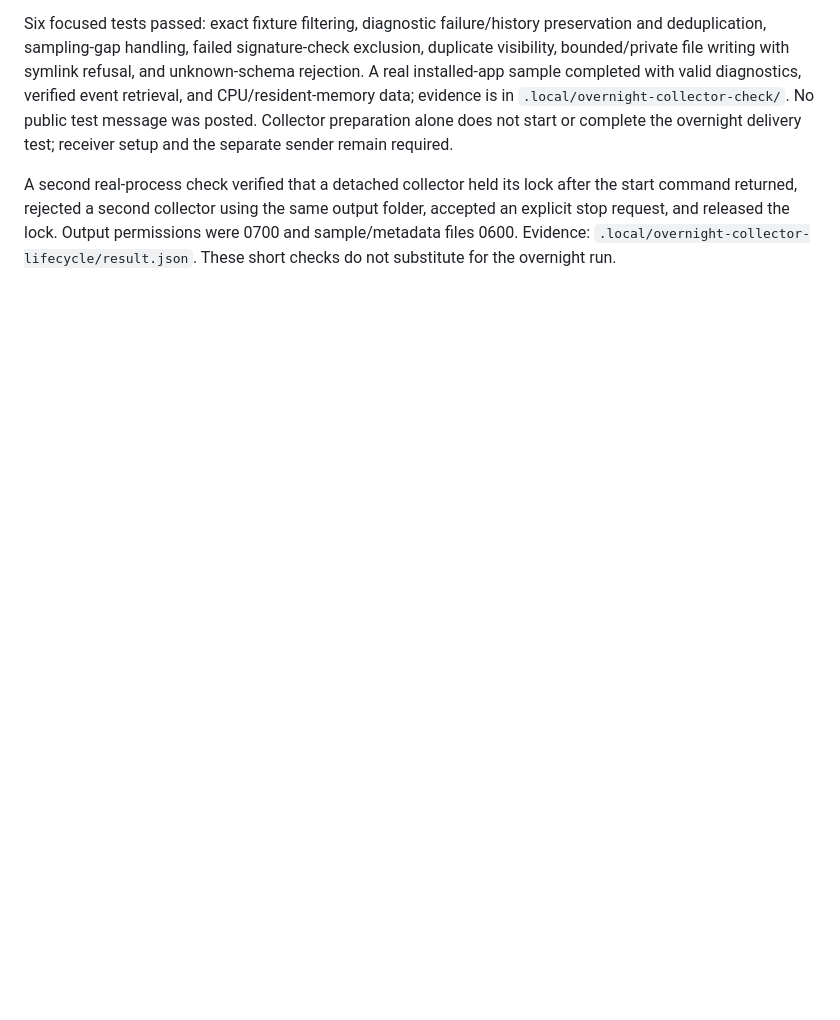
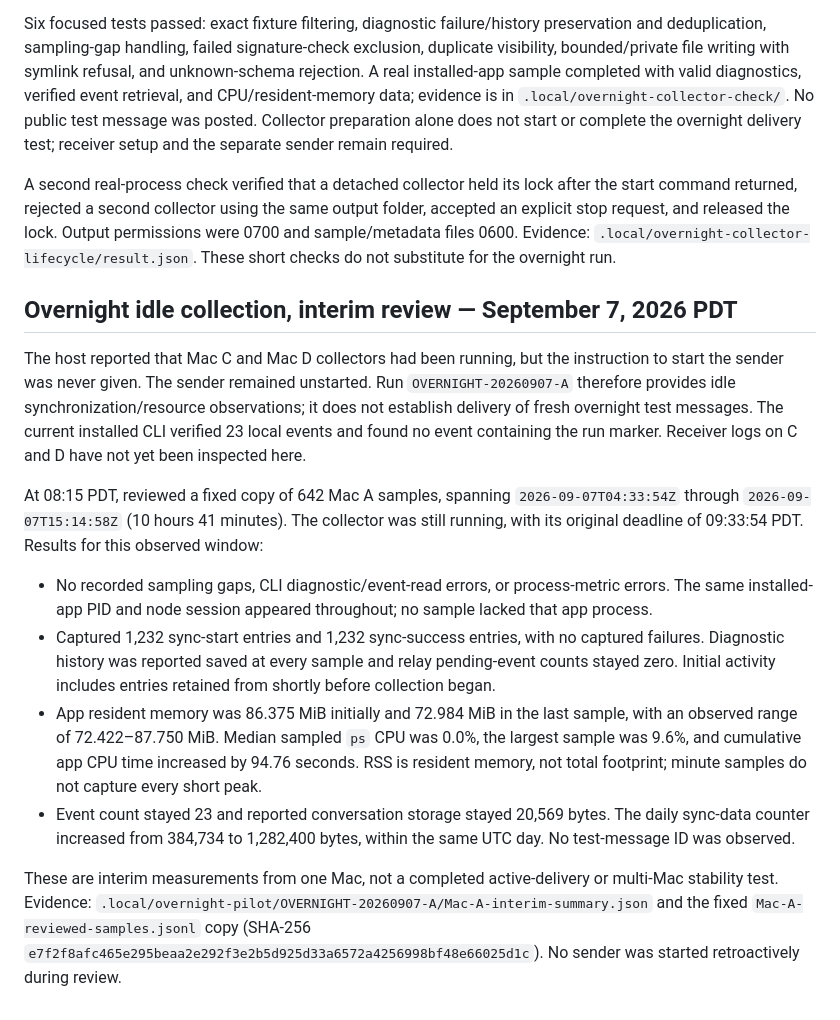
Before and after one commit to toddsherman/fourthciv, a Markdown page: docs/VALIDATION.md, the part around the change. Drawn GitHub-style; blank space fills up the shorter version.

Commit message:
Record interim overnight idle collection without sender traffic

```diff
--- a/docs/VALIDATION.md
+++ b/docs/VALIDATION.md
@@ -275,3 +275,16 @@ Added `scripts/pilot_collect.py` and its runbook. The utility only invokes local
 Six focused tests passed: exact fixture filtering, diagnostic failure/history preservation and deduplication, sampling-gap handling, failed signature-check exclusion, duplicate visibility, bounded/private file writing with symlink refusal, and unknown-schema rejection. A real installed-app sample completed with valid diagnostics, verified event retrieval, and CPU/resident-memory data; evidence is in `.local/overnight-collector-check/`. No public test message was posted. Collector preparation alone does not start or complete the overnight delivery test; receiver setup and the separate sender remain required.
 
 A second real-process check verified that a detached collector held its lock after the start command returned, rejected a second collector using the same output folder, accepted an explicit stop request, and released the lock. Output permissions were 0700 and sample/metadata files 0600. Evidence: `.local/overnight-collector-lifecycle/result.json`. These short checks do not substitute for the overnight run.
+
+## Overnight idle collection, interim review — September 7, 2026 PDT
+
+The host reported that Mac C and Mac D collectors had been running, but the instruction to start the sender was never given. The sender remained unstarted. Run `OVERNIGHT-20260907-A` therefore provides idle synchronization/resource observations; it does not establish delivery of fresh overnight test messages. The current installed CLI verified 23 local events and found no event containing the run marker. Receiver logs on C and D have not yet been inspected here.
+
+At 08:15 PDT, reviewed a fixed copy of 642 Mac A samples, spanning `2026-09-07T04:33:54Z` through `2026-09-07T15:14:58Z` (10 hours 41 minutes). The collector was still running, with its original deadline of 09:33:54 PDT. Results for this observed window:
+
+- No recorded sampling gaps, CLI diagnostic/event-read errors, or process-metric errors. The same installed-app PID and node session appeared throughout; no sample lacked that app process.
+- Captured 1,232 sync-start entries and 1,232 sync-success entries, with no captured failures. Diagnostic history was reported saved at every sample and relay pending-event counts stayed zero. Initial activity includes entries retained from shortly before collection began.
+- App resident memory was 86.375 MiB initially and 72.984 MiB in the last sample, with an observed range of 72.422–87.750 MiB. Median sampled `ps` CPU was 0.0%, the largest sample was 9.6%, and cumulative app CPU time increased by 94.76 seconds. RSS is resident memory, not total footprint; minute samples do not capture every short peak.
+- Event count stayed 23 and reported conversation storage stayed 20,569 bytes. The daily sync-data counter increased from 384,734 to 1,282,400 bytes, within the same UTC day. No test-message ID was observed.
+
+These are interim measurements from one Mac, not a completed active-delivery or multi-Mac stability test. Evidence: `.local/overnight-pilot/OVERNIGHT-20260907-A/Mac-A-interim-summary.json` and the fixed `Mac-A-reviewed-samples.jsonl` copy (SHA-256 `e7f2f8afc465e295beaa2e292f3e2b5d925d33a6572a4256998bf48e66025d1c`). No sender was started retroactively during review.
```
Also changed, not shown: ROADMAP.md (+1 -0 lines).
